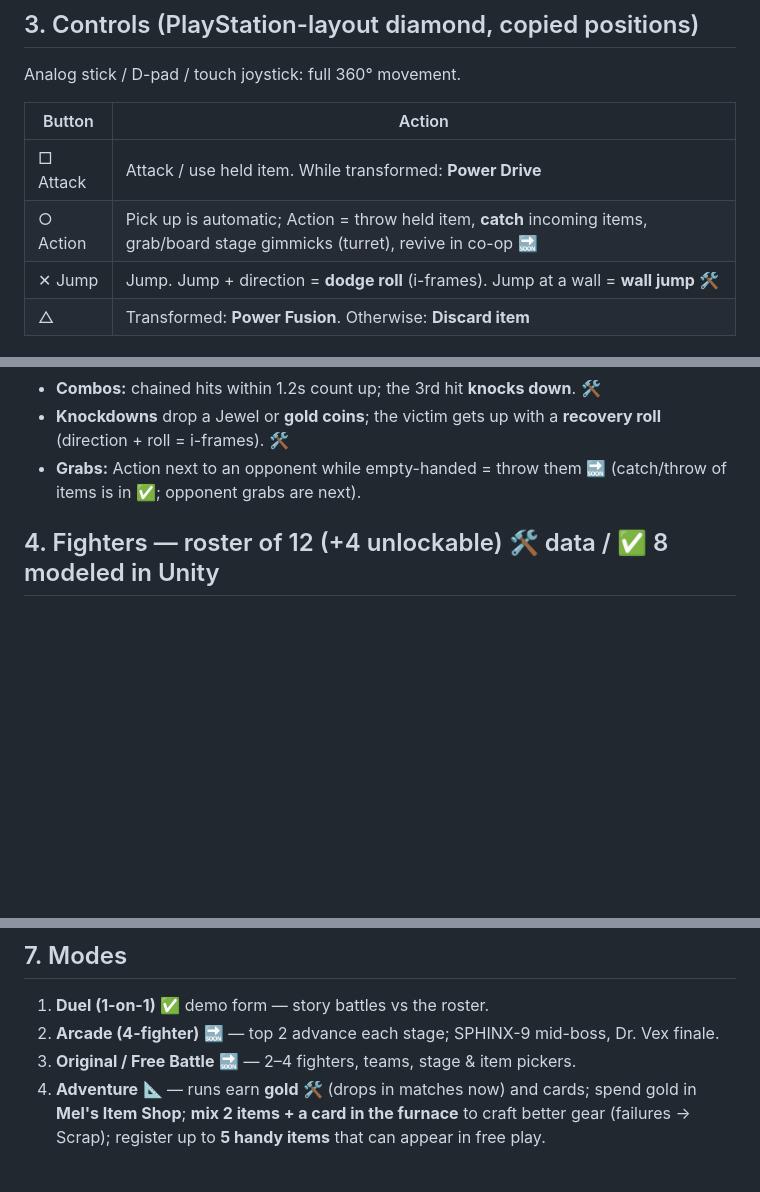
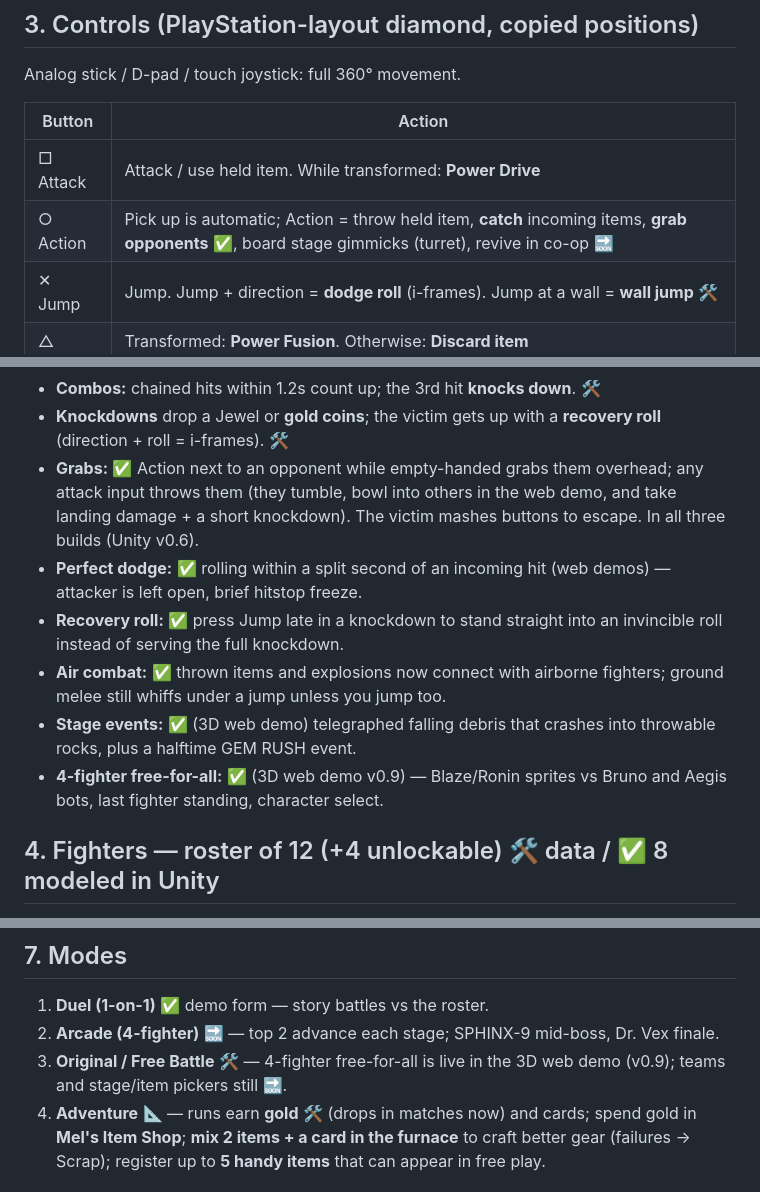
Before and after one commit to edinatl/jewel-blitz-arena, a Markdown page: unity/PowerArenaPrototype/GAME_DESIGN_V2.md, 3 parts joined by grey strips. GitHub-like rendering; blank space fills up the shorter version.

Commit message:
Design v2 — grabs/FFA/perfect dodge marked shipped

```diff
--- a/unity/PowerArenaPrototype/GAME_DESIGN_V2.md
+++ b/unity/PowerArenaPrototype/GAME_DESIGN_V2.md
@@ -31,7 +31,7 @@ Analog stick / D-pad / touch joystick: full 360° movement.
 | Button | Action |
 |---|---|
 | □ Attack | Attack / use held item. While transformed: **Power Drive** |
-| ○ Action | Pick up is automatic; Action = throw held item, **catch** incoming items, grab/board stage gimmicks (turret), revive in co-op 🔜 |
+| ○ Action | Pick up is automatic; Action = throw held item, **catch** incoming items, **grab opponents** ✅, board stage gimmicks (turret), revive in co-op 🔜 |
 | ✕ Jump | Jump. Jump + direction = **dodge roll** (i-frames). Jump at a wall = **wall jump** 🛠 |
 | △ | Transformed: **Power Fusion**. Otherwise: **Discard item** |
 
@@ -46,8 +46,20 @@ Keyboard (demo): F = □, G = ○, Space = ✕, H = △, R = rematch.
 - **Combos:** chained hits within 1.2s count up; the 3rd hit **knocks down**. 🛠
 - **Knockdowns** drop a Jewel or **gold coins**; the victim gets up with a
   **recovery roll** (direction + roll = i-frames). 🛠
-- **Grabs:** Action next to an opponent while empty-handed = throw them 🔜
-  (catch/throw of items is in ✅; opponent grabs are next).
+- **Grabs:** ✅ Action next to an opponent while empty-handed grabs them
+  overhead; any attack input throws them (they tumble, bowl into others
+  in the web demo, and take landing damage + a short knockdown). The
+  victim mashes buttons to escape. In all three builds (Unity v0.6).
+- **Perfect dodge:** ✅ rolling within a split second of an incoming hit
+  (web demos) — attacker is left open, brief hitstop freeze.
+- **Recovery roll:** ✅ press Jump late in a knockdown to stand straight
+  into an invincible roll instead of serving the full knockdown.
+- **Air combat:** ✅ thrown items and explosions now connect with airborne
+  fighters; ground melee still whiffs under a jump unless you jump too.
+- **Stage events:** ✅ (3D web demo) telegraphed falling debris that
+  crashes into throwable rocks, plus a halftime GEM RUSH event.
+- **4-fighter free-for-all:** ✅ (3D web demo v0.9) — Blaze/Ronin sprites
+  vs Bruno and Aegis bots, last fighter standing, character select.
 
 ## 4. Fighters — roster of 12 (+4 unlockable) 🛠 data / ✅ 8 modeled in Unity
 Each fighter: unique speed / power / defense, two Power Drives, one Fusion.
@@ -105,7 +117,7 @@ Stage objects are throwable; hazards (spikes, debris, traps) hurt everyone.
 1. **Duel (1-on-1)** ✅ demo form — story battles vs the roster.
 2. **Arcade (4-fighter)** 🔜 — top 2 advance each stage; SPHINX-9 mid-boss,
    Dr. Vex finale.
-3. **Original / Free Battle** 🔜 — 2–4 fighters, teams, stage & item pickers.
+3. **Original / Free Battle** 🛠 — 4-fighter free-for-all is live in the 3D web demo (v0.9); teams and stage/item pickers still 🔜.
 4. **Adventure** 📐 — runs earn **gold** 🛠 (drops in matches now) and cards;
    spend gold in **Mel's Item Shop**; **mix 2 items + a card in the furnace**
    to craft better gear (failures → Scrap); register up to **5 handy items**
```
